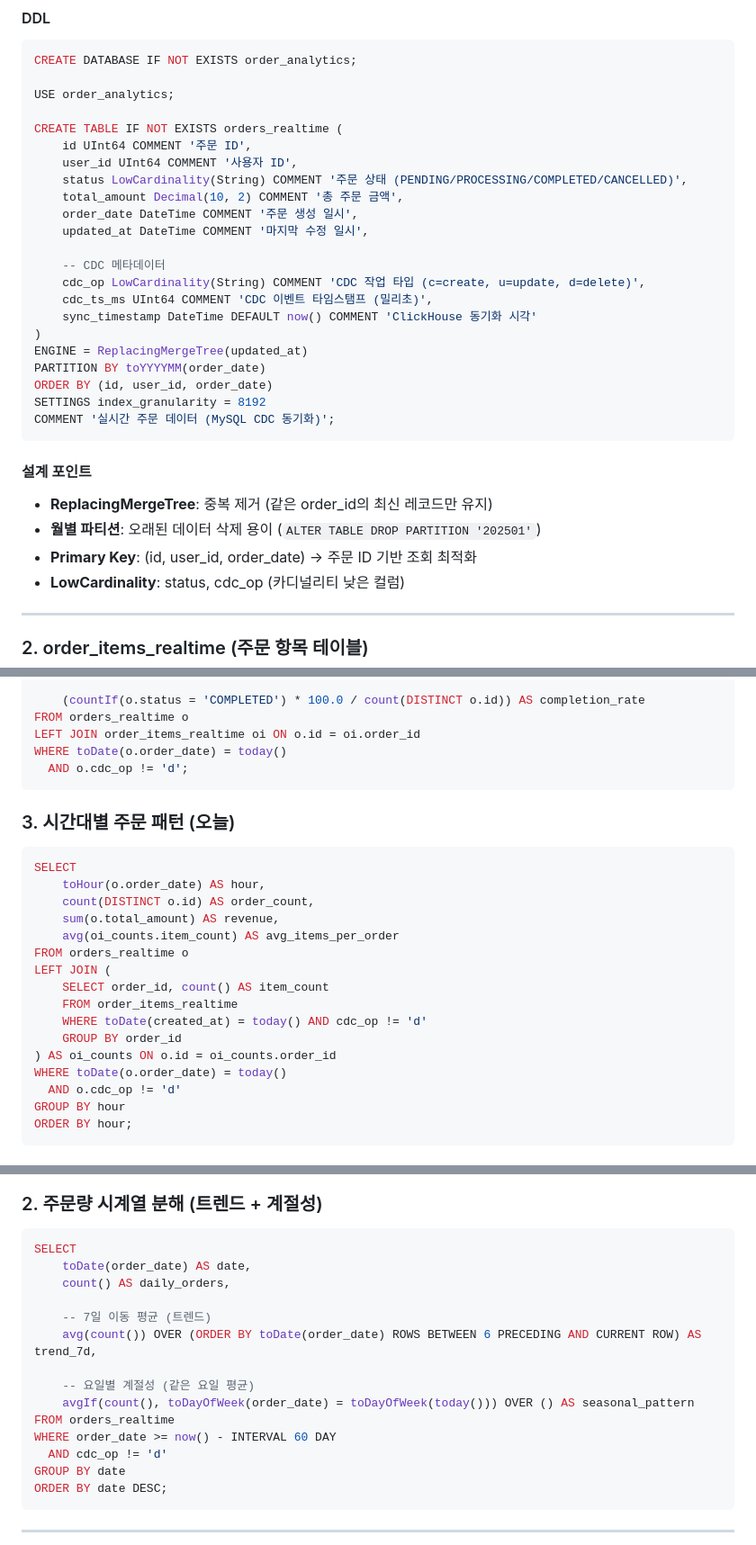
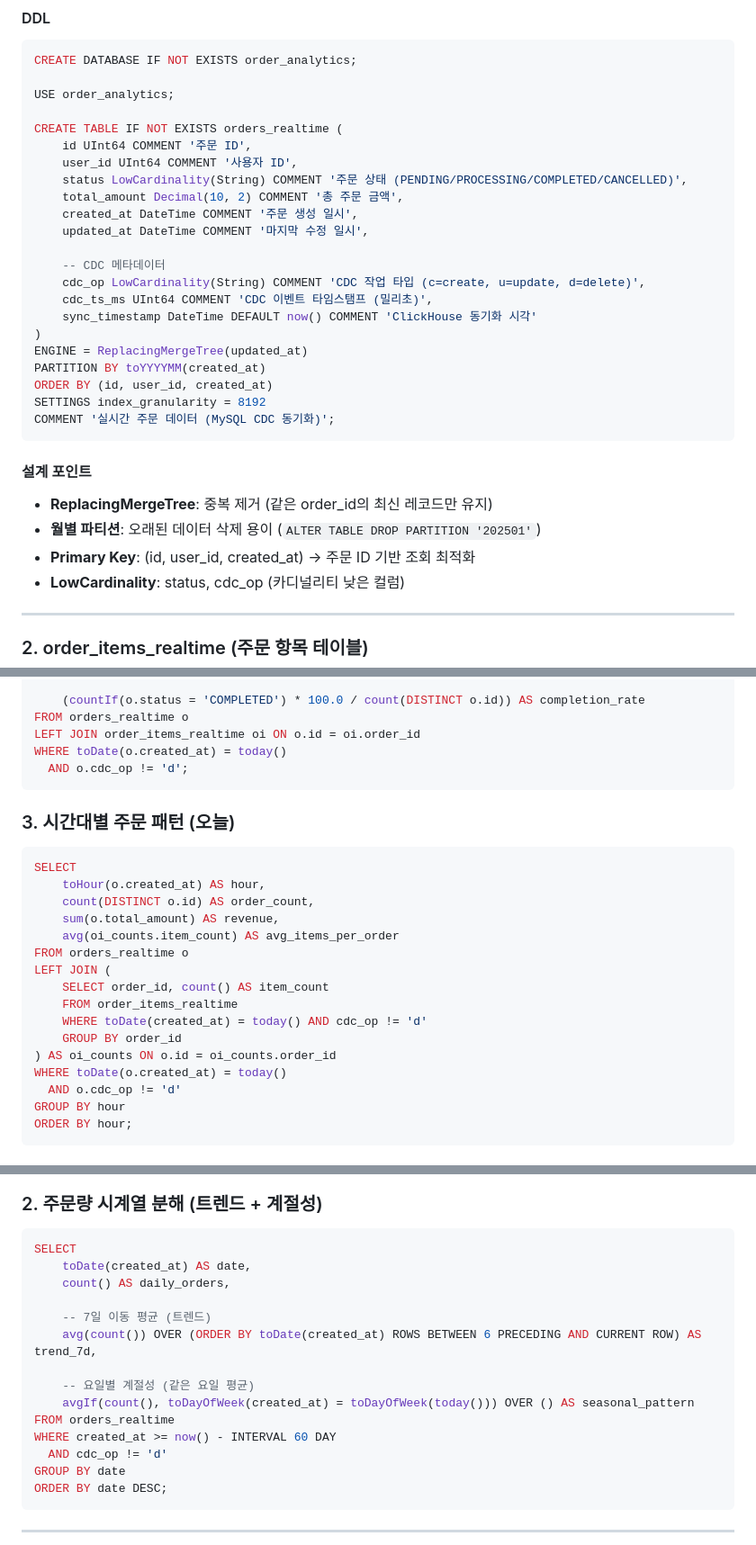
Before and after one commit to duarbdhks/flink_clikhouse, a Markdown page: claudedocs/pipeline/05-clickhouse-schema.md, 3 parts joined by grey strips. Shown at 90% size. Drawn GitHub-style.

````diff
--- a/claudedocs/pipeline/05-clickhouse-schema.md
+++ b/claudedocs/pipeline/05-clickhouse-schema.md
@@ -44,7 +44,7 @@ CREATE TABLE IF NOT EXISTS orders_realtime (
     user_id UInt64 COMMENT '사용자 ID',
     status LowCardinality(String) COMMENT '주문 상태 (PENDING/PROCESSING/COMPLETED/CANCELLED)',
     total_amount Decimal(10, 2) COMMENT '총 주문 금액',
-    order_date DateTime COMMENT '주문 생성 일시',
+    created_at DateTime COMMENT '주문 생성 일시',
     updated_at DateTime COMMENT '마지막 수정 일시',
 
     -- CDC 메타데이터
@@ -53,8 +53,8 @@ CREATE TABLE IF NOT EXISTS orders_realtime (
     sync_timestamp DateTime DEFAULT now() COMMENT 'ClickHouse 동기화 시각'
 )
 ENGINE = ReplacingMergeTree(updated_at)
-PARTITION BY toYYYYMM(order_date)
-ORDER BY (id, user_id, order_date)
+PARTITION BY toYYYYMM(created_at)
+ORDER BY (id, user_id, created_at)
 SETTINGS index_granularity = 8192
 COMMENT '실시간 주문 데이터 (MySQL CDC 동기화)';
 ```
@@ -62,7 +62,7 @@ COMMENT '실시간 주문 데이터 (MySQL CDC 동기화)';
 #### 설계 포인트
 - **ReplacingMergeTree**: 중복 제거 (같은 order_id의 최신 레코드만 유지)
 - **월별 파티션**: 오래된 데이터 삭제 용이 (`ALTER TABLE DROP PARTITION '202501'`)
-- **Primary Key**: (id, user_id, order_date) → 주문 ID 기반 조회 최적화
+- **Primary Key**: (id, user_id, created_at) → 주문 ID 기반 조회 최적화
 - **LowCardinality**: status, cdc_op (카디널리티 낮은 컬럼)
 
 ---
@@ -413,14 +413,14 @@ SELECT
     (countIf(o.status = 'COMPLETED') * 100.0 / count(DISTINCT o.id)) AS completion_rate
 FROM orders_realtime o
 LEFT JOIN order_items_realtime oi ON o.id = oi.order_id
-WHERE toDate(o.order_date) = today()
+WHERE toDate(o.created_at) = today()
   AND o.cdc_op != 'd';
 ```
 
 ### 3. 시간대별 주문 패턴 (오늘)
 ```sql
 SELECT
-    toHour(o.order_date) AS hour,
+    toHour(o.created_at) AS hour,
     count(DISTINCT o.id) AS order_count,
     sum(o.total_amount) AS revenue,
     avg(oi_counts.item_count) AS avg_items_per_order
@@ -431,7 +431,7 @@ LEFT JOIN (
     WHERE toDate(created_at) = today() AND cdc_op != 'd'
     GROUP BY order_id
 ) AS oi_counts ON o.id = oi_counts.order_id
-WHERE toDate(o.order_date) = today()
+WHERE toDate(o.created_at) = today()
   AND o.cdc_op != 'd'
 GROUP BY hour
 ORDER BY hour;
@@ -607,16 +607,16 @@ LIMIT 30;
 ### 2. 주문량 시계열 분해 (트렌드 + 계절성)
 ```sql
 SELECT
-    toDate(order_date) AS date,
+    toDate(created_at) AS date,
     count() AS daily_orders,
 
     -- 7일 이동 평균 (트렌드)
-    avg(count()) OVER (ORDER BY toDate(order_date) ROWS BETWEEN 6 PRECEDING AND CURRENT ROW) AS trend_7d,
+    avg(count()) OVER (ORDER BY toDate(created_at) ROWS BETWEEN 6 PRECEDING AND CURRENT ROW) AS trend_7d,
 
     -- 요일별 계절성 (같은 요일 평균)
-    avgIf(count(), toDayOfWeek(order_date) = toDayOfWeek(today())) OVER () AS seasonal_pattern
+    avgIf(count(), toDayOfWeek(created_at) = toDayOfWeek(today())) OVER () AS seasonal_pattern
 FROM orders_realtime
-WHERE order_date >= now() - INTERVAL 60 DAY
+WHERE created_at >= now() - INTERVAL 60 DAY
   AND cdc_op != 'd'
 GROUP BY date
 ORDER BY date DESC;
````
Also changed, not shown: other parts of claudedocs/pipeline/05-clickhouse-schema.md (+13 -13 lines), claudedocs/infrastructure/deployment-guide.md (+6 -6 lines), claudedocs/pipeline/02-flink-cdc-mysql.md (+7 -7 lines).
